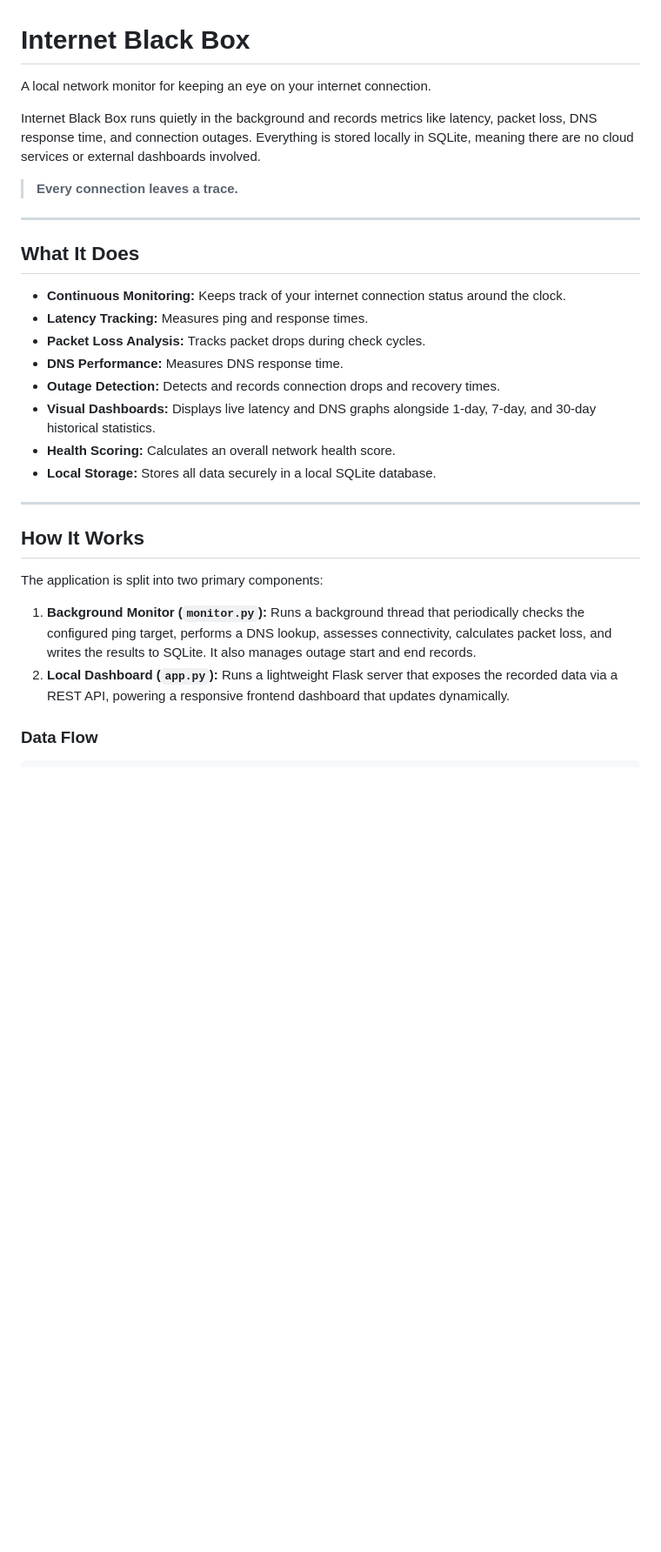
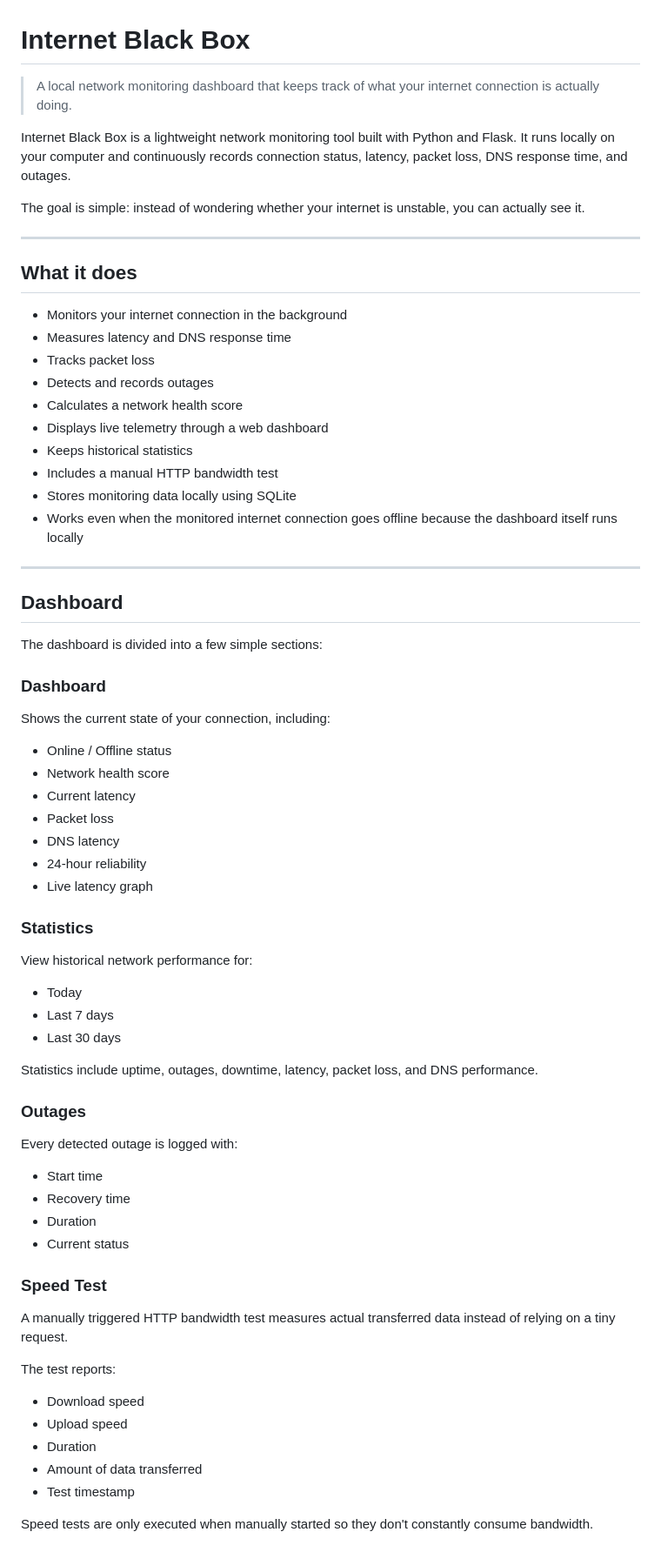
Before and after one commit to NotMubasshir/BlackBox, a Markdown page: README.md, the part around one of its changes. Shown at 87% size. Rendered like a GitHub page; blank space fills up the shorter version.

```diff
--- a/README.md
+++ b/README.md
@@ -1,31 +1,74 @@
 # Internet Black Box
 
-A local network monitor for keeping an eye on your internet connection.
+> A local network monitoring dashboard that keeps track of what your internet connection is actually doing.
 
-Internet Black Box runs quietly in the background and records metrics like latency, packet loss, DNS response time, and connection outages. Everything is stored locally in SQLite, meaning there are no cloud services or external dashboards involved.
+Internet Black Box is a lightweight network monitoring tool built with Python and Flask. It runs locally on your computer and continuously records connection status, latency, packet loss, DNS response time, and outages.
 
-> **Every connection leaves a trace.**
+The goal is simple: instead of wondering whether your internet is unstable, you can actually see it.
 
 ---
 
-## What It Does
+## What it does
 
-* **Continuous Monitoring:** Keeps track of your internet connection status around the clock.
-* **Latency Tracking:** Measures ping and response times.
-* **Packet Loss Analysis:** Tracks packet drops during check cycles.
-* **DNS Performance:** Measures DNS response time.
-* **Outage Detection:** Detects and records connection drops and recovery times.
-* **Visual Dashboards:** Displays live latency and DNS graphs alongside 1-day, 7-day, and 30-day historical statistics.
-* **Health Scoring:** Calculates an overall network health score.
-* **Local Storage:** Stores all data securely in a local SQLite database.
+- Monitors your internet connection in the background
+- Measures latency and DNS response time
+- Tracks packet loss
+- Detects and records outages
+- Calculates a network health score
+- Displays live telemetry through a web dashboard
+- Keeps historical statistics
+- Includes a manual HTTP bandwidth test
+- Stores monitoring data locally using SQLite
+- Works even when the monitored internet connection goes offline because the dashboard itself runs locally
 
 ---
 
-## How It Works
+## Dashboard
 
-The application is split into two primary components:
+The dashboard is divided into a few simple sections:
 
-1. **Background Monitor (`monitor.py`):** Runs a background thread that periodically checks the configured ping target, performs a DNS lookup, assesses connectivity, calculates packet loss, and writes the results to SQLite. It also manages outage start and end records.
-2. **Local Dashboard (`app.py`):** Runs a lightweight Flask server that exposes the recorded data via a REST API, powering a responsive frontend dashboard that updates dynamically.
+### Dashboard
 
-### Data Flow
+Shows the current state of your connection, including:
+
+- Online / Offline status
+- Network health score
+- Current latency
+- Packet loss
+- DNS latency
+- 24-hour reliability
+- Live latency graph
+
+### Statistics
+
+View historical network performance for:
+
+- Today
+- Last 7 days
+- Last 30 days
+
+Statistics include uptime, outages, downtime, latency, packet loss, and DNS performance.
+
+### Outages
+
+Every detected outage is logged with:
+
+- Start time
+- Recovery time
+- Duration
+- Current status
+
+### Speed Test
+
+A manually triggered HTTP bandwidth test measures actual transferred data instead of relying on a tiny request.
+
+The test reports:
+
+- Download speed
+- Upload speed
+- Duration
+- Amount of data transferred
+- Test timestamp
+
+Speed tests are only executed when manually started so they don't constantly consume bandwidth.
+
```
Also changed, not shown: other parts of README.md (+56 -25 lines).
